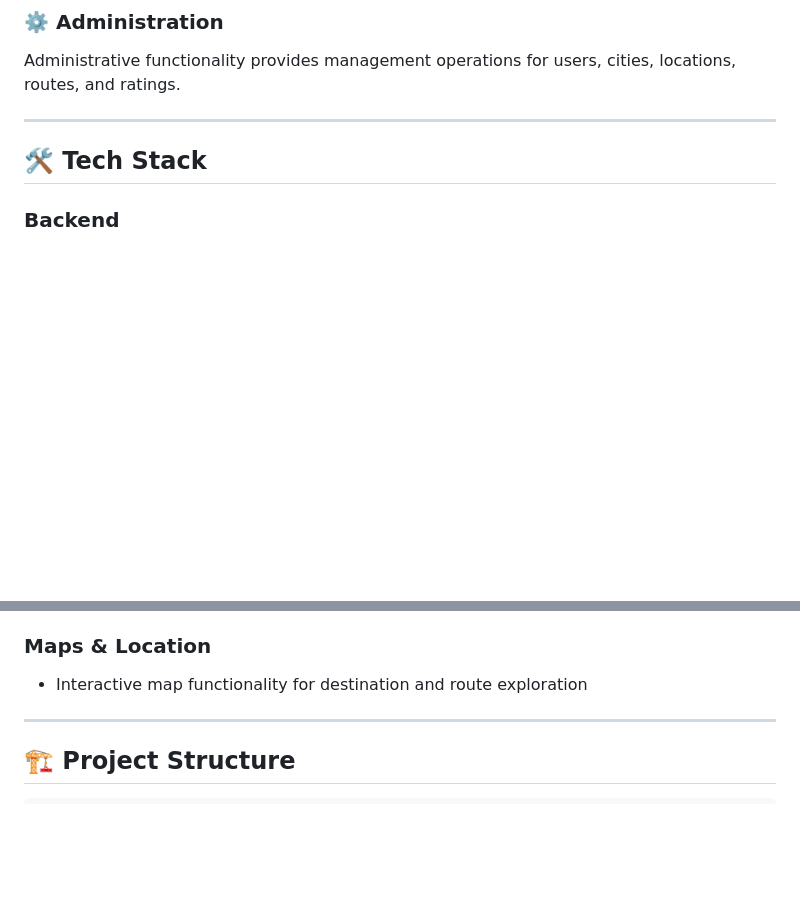
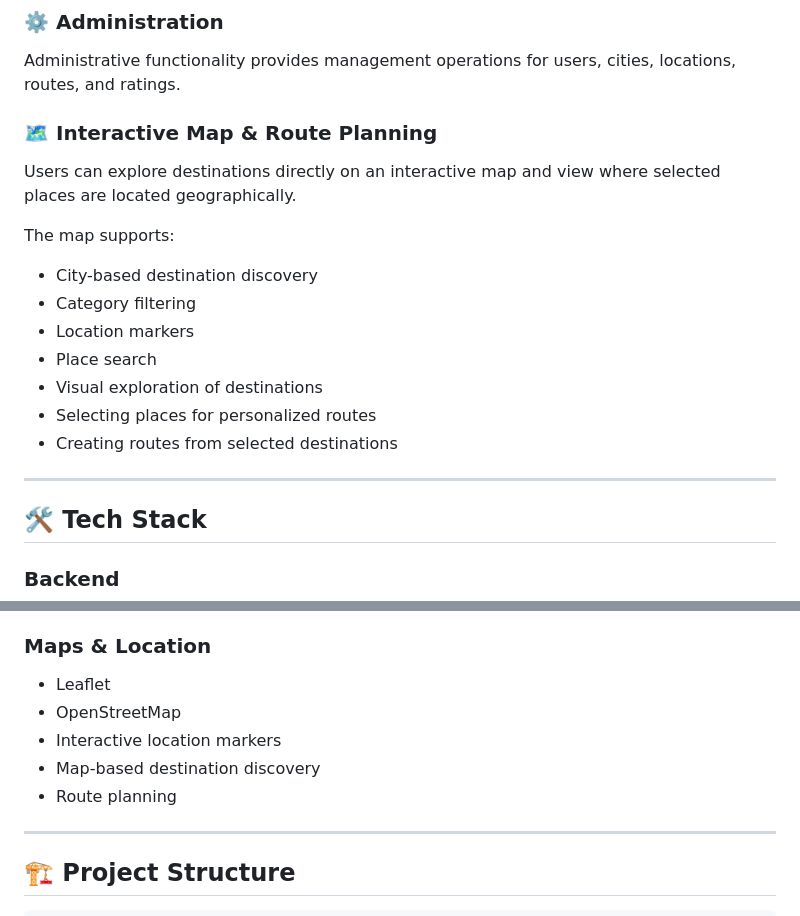
Before and after one commit to aeda-ky/AnatoliaGo, a Markdown page: README.md, 2 parts joined by grey strips. Drawn GitHub-style; blank space fills up the shorter version.

Commit message:
Enhance README with interactive map features
Added section on interactive map and route planning features, including city-based discovery and route creation.

```diff
--- a/README.md
+++ b/README.md
@@ -45,6 +45,20 @@ discover useful travel plans.
 Administrative functionality provides management operations for
 users, cities, locations, routes, and ratings.
 
+### 🗺️ Interactive Map & Route Planning
+
+Users can explore destinations directly on an interactive map and view
+where selected places are located geographically.
+
+The map supports:
+
+- City-based destination discovery
+- Category filtering
+- Location markers
+- Place search
+- Visual exploration of destinations
+- Selecting places for personalized routes
+- Creating routes from selected destinations
 ---
 
 ## 🛠️ Tech Stack
@@ -64,7 +78,11 @@ users, cities, locations, routes, and ratings.
 - JavaScript
 
 ### Maps & Location
-- Interactive map functionality for destination and route exploration
+- Leaflet
+- OpenStreetMap
+- Interactive location markers
+- Map-based destination discovery
+- Route planning
 
 ---
 
```
